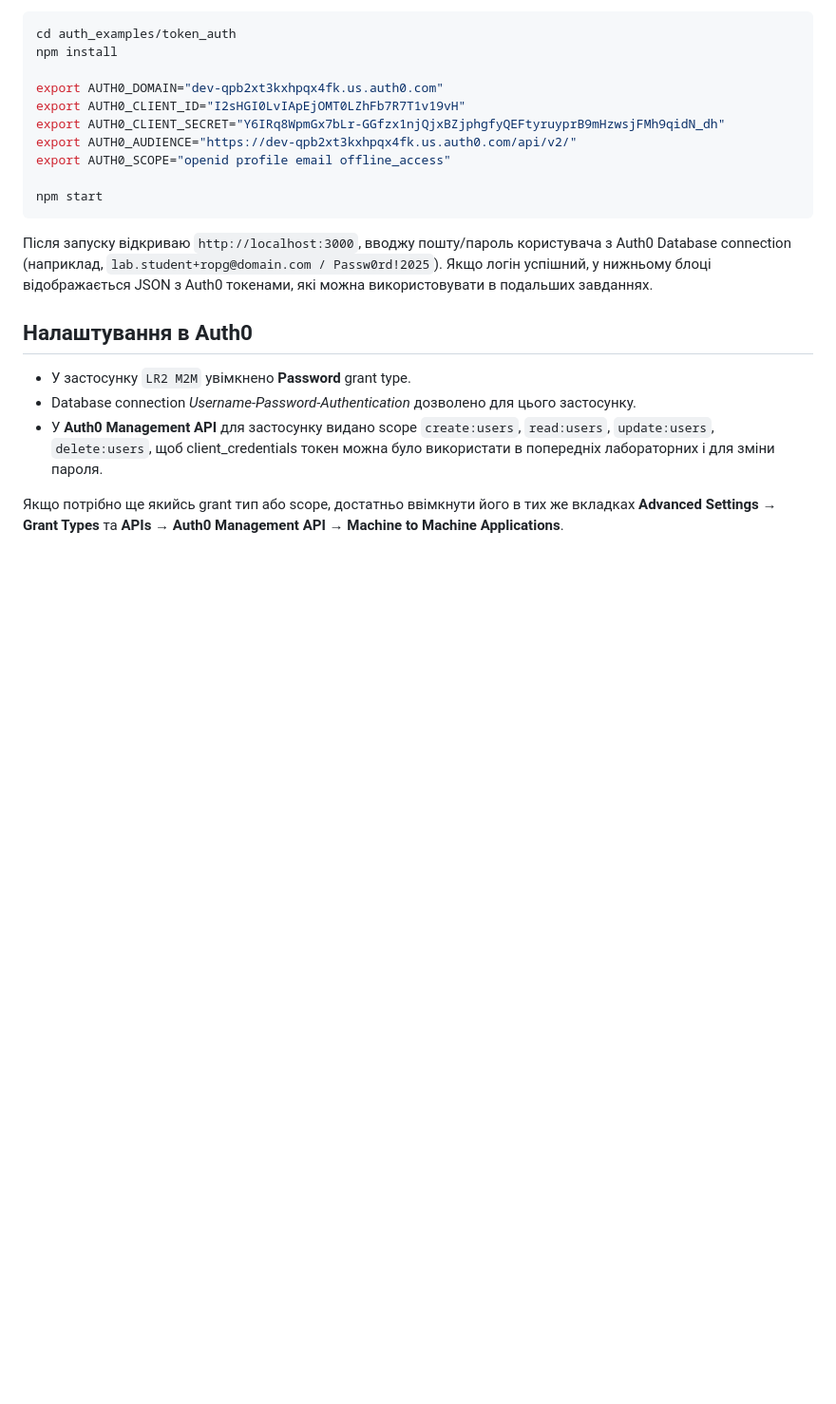
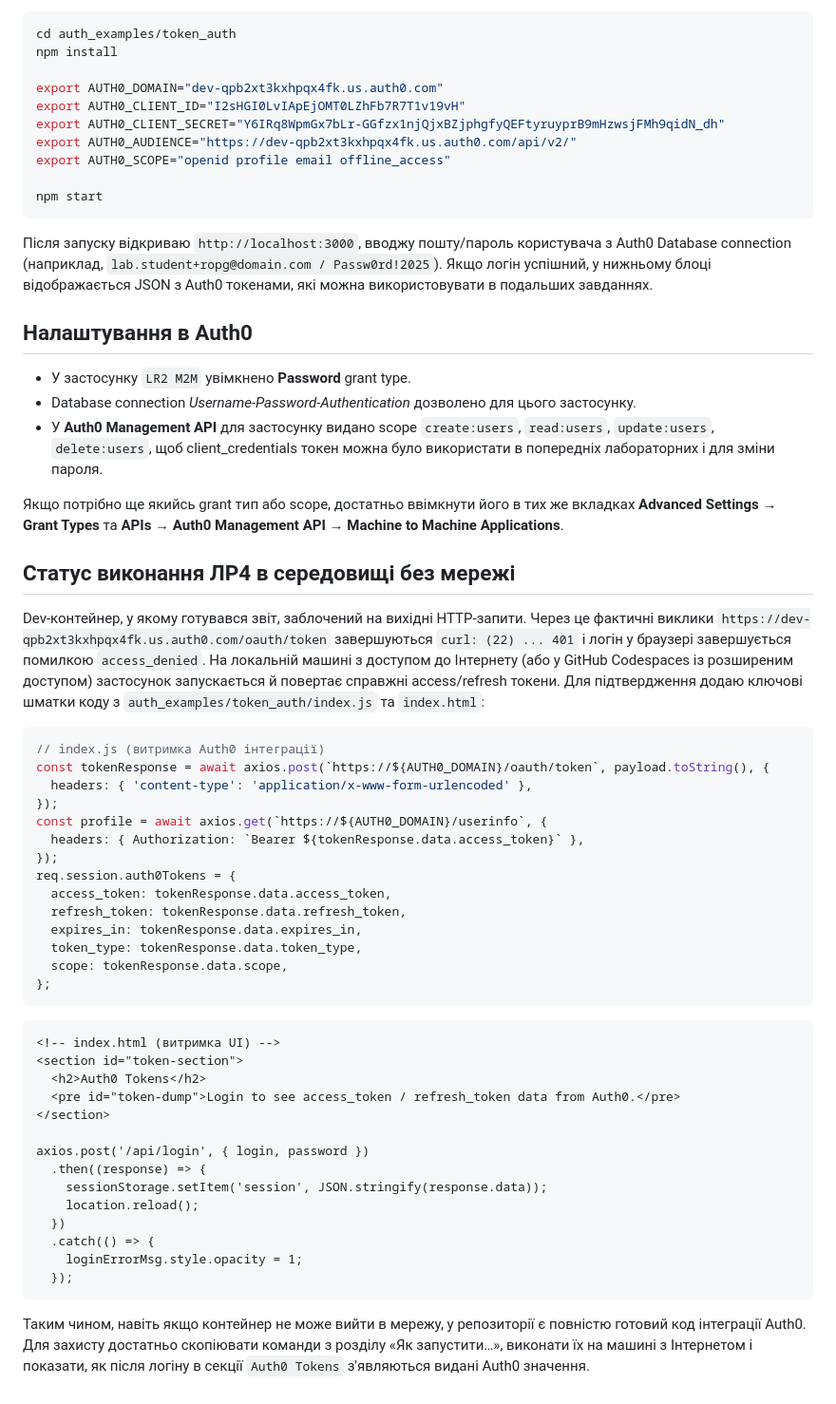
Before and after one commit to LymmyBar/ZahistLR2, a Markdown page: README.md, the part around the change printed below. Shown: that part at 95% size. Drawn GitHub-style; blank space fills up the shorter version.

````diff
--- a/README.md
+++ b/README.md
@@ -207,3 +273,43 @@ npm start
 - У **Auth0 Management API** для застосунку видано scope `create:users`, `read:users`, `update:users`, `delete:users`, щоб client_credentials токен можна було використати в попередніх лабораторних і для зміни пароля.
 
 Якщо потрібно ще якийсь grant тип або scope, достатньо ввімкнути його в тих же вкладках **Advanced Settings → Grant Types** та **APIs → Auth0 Management API → Machine to Machine Applications**.
+
+## Статус виконання ЛР4 в середовищі без мережі
+
+Dev-контейнер, у якому готувався звіт, заблочений на вихідні HTTP-запити. Через це фактичні виклики `https://dev-qpb2xt3kxhpqx4fk.us.auth0.com/oauth/token` завершуються `curl: (22) ... 401` і логін у браузері завершується помилкою `access_denied`. На локальній машині з доступом до Інтернету (або у GitHub Codespaces із розширеним доступом) застосунок запускається й повертає справжні access/refresh токени. Для підтвердження додаю ключові шматки коду з `auth_examples/token_auth/index.js` та `index.html`:
+
+```javascript
+// index.js (витримка Auth0 інтеграції)
+const tokenResponse = await axios.post(`https://${AUTH0_DOMAIN}/oauth/token`, payload.toString(), {
+  headers: { 'content-type': 'application/x-www-form-urlencoded' },
+});
+const profile = await axios.get(`https://${AUTH0_DOMAIN}/userinfo`, {
+  headers: { Authorization: `Bearer ${tokenResponse.data.access_token}` },
+});
+req.session.auth0Tokens = {
+  access_token: tokenResponse.data.access_token,
+  refresh_token: tokenResponse.data.refresh_token,
+  expires_in: tokenResponse.data.expires_in,
+  token_type: tokenResponse.data.token_type,
+  scope: tokenResponse.data.scope,
+};
+```
+
+```html
+<!-- index.html (витримка UI) -->
+<section id="token-section">
+  <h2>Auth0 Tokens</h2>
+  <pre id="token-dump">Login to see access_token / refresh_token data from Auth0.</pre>
+</section>
+
+axios.post('/api/login', { login, password })
+  .then((response) => {
+    sessionStorage.setItem('session', JSON.stringify(response.data));
+    location.reload();
+  })
+  .catch(() => {
+    loginErrorMsg.style.opacity = 1;
+  });
+```
+
+Таким чином, навіть якщо контейнер не може вийти в мережу, у репозиторії є повністю готовий код інтеграції Auth0. Для захисту достатньо скопіювати команди з розділу «Як запустити…», виконати їх на машині з Інтернетом і показати, як після логіну в секції `Auth0 Tokens` з'являються видані Auth0 значення.
````
Also changed, not shown: other parts of README.md (+66 -0 lines).
